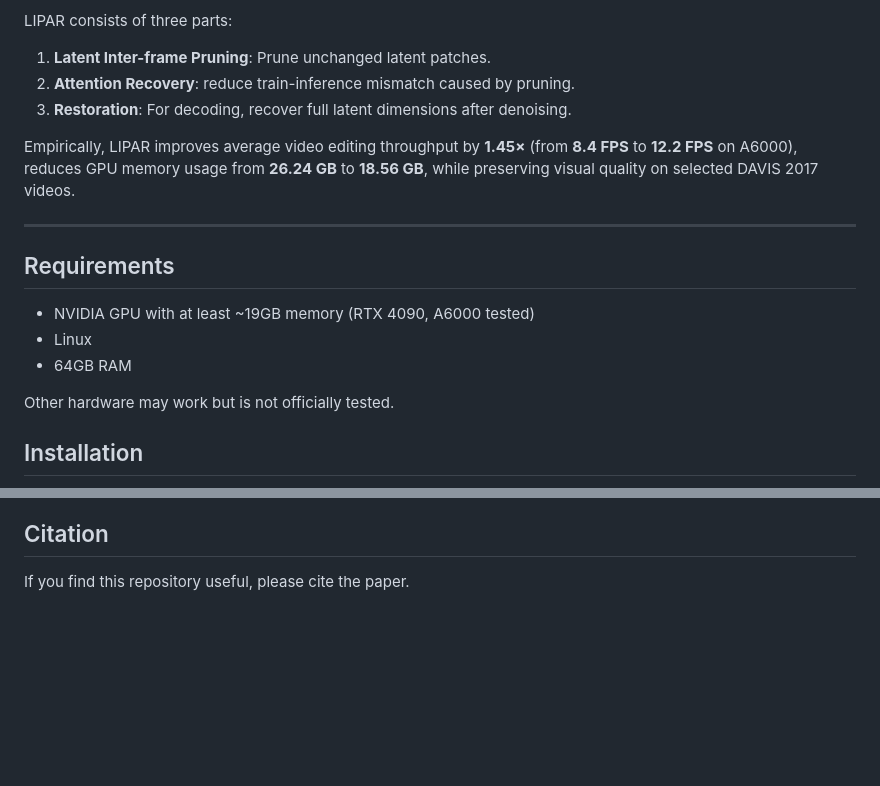
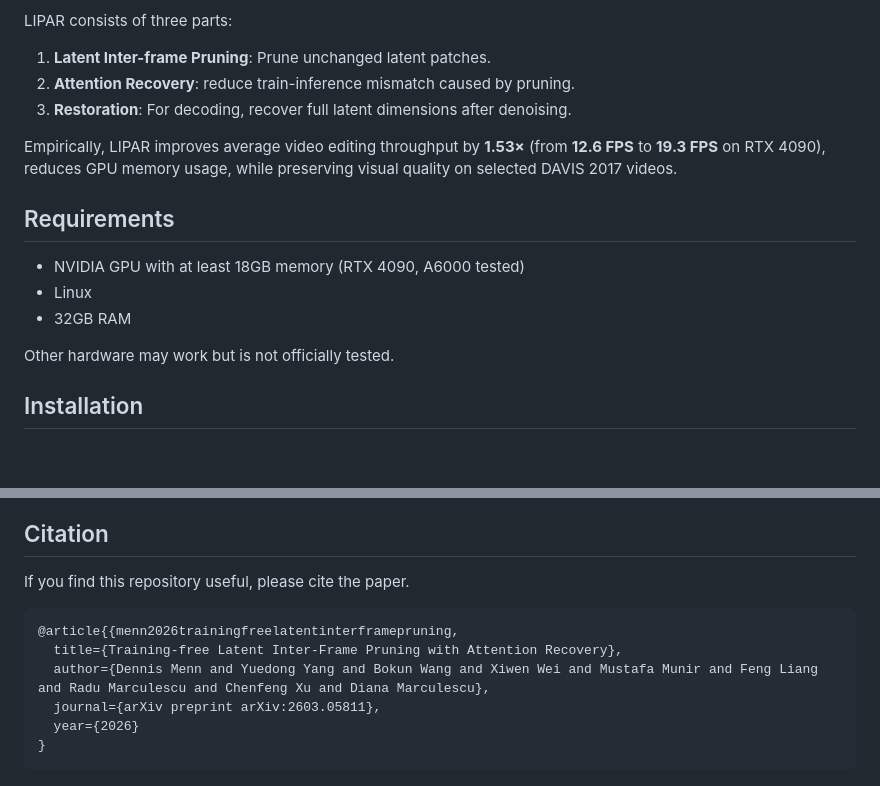
Before and after one commit to DennisMenn/lipar, a Markdown page: README.md, 2 parts joined by grey strips. Rendered like a GitHub page; blank space fills up the shorter version.

````diff
--- a/README.md
+++ b/README.md
@@ -31,14 +44,12 @@ LIPAR consists of three parts:
 2. **Attention Recovery**: reduce train-inference mismatch caused by pruning.
 3. **Restoration**: For decoding, recover full latent dimensions after denoising.
 
-Empirically, LIPAR improves average video editing throughput by **1.45×** (from **8.4 FPS** to **12.2 FPS** on A6000), reduces GPU memory usage from **26.24 GB** to **18.56 GB**, while preserving visual quality on selected DAVIS 2017 videos.
-
----
+Empirically, LIPAR improves average video editing throughput by **1.53×** (from **12.6 FPS** to **19.3 FPS** on RTX 4090), reduces GPU memory usage, while preserving visual quality on selected DAVIS 2017 videos.
 
 ## Requirements
-- NVIDIA GPU with at least ~19GB memory (RTX 4090, A6000 tested)
+- NVIDIA GPU with at least 18GB memory (RTX 4090, A6000 tested)
 - Linux
-- 64GB RAM
+- 32GB RAM
 
 Other hardware may work but is not officially tested.
 
@@ -117,11 +128,12 @@ This codebase is built on top of:
 ## Citation
 
 If you find this repository useful, please cite the paper.
-<!-- ```
-@article{huang2025selfforcing,
-  title={Self Forcing: Bridging the Train-Test Gap in Autoregressive Video Diffusion},
-  author={Huang, Xun and Li, Zhengqi and He, Guande and Zhou, Mingyuan and Shechtman, Eli},
-  journal={arXiv preprint arXiv:2506.08009},
-  year={2025}
+
+```
+@article{{menn2026trainingfreelatentinterframepruning,
+  title={Training-free Latent Inter-Frame Pruning with Attention Recovery},
+  author={Dennis Menn and Yuedong Yang and Bokun Wang and Xiwen Wei and Mustafa Munir and Feng Liang and Radu Marculescu and Chenfeng Xu and Diana Marculescu},
+  journal={arXiv preprint arXiv:2603.05811},
+  year={2026}
 }
-``` -->
+```
````
Also changed, not shown: other parts of README.md (+15 -2 lines).
